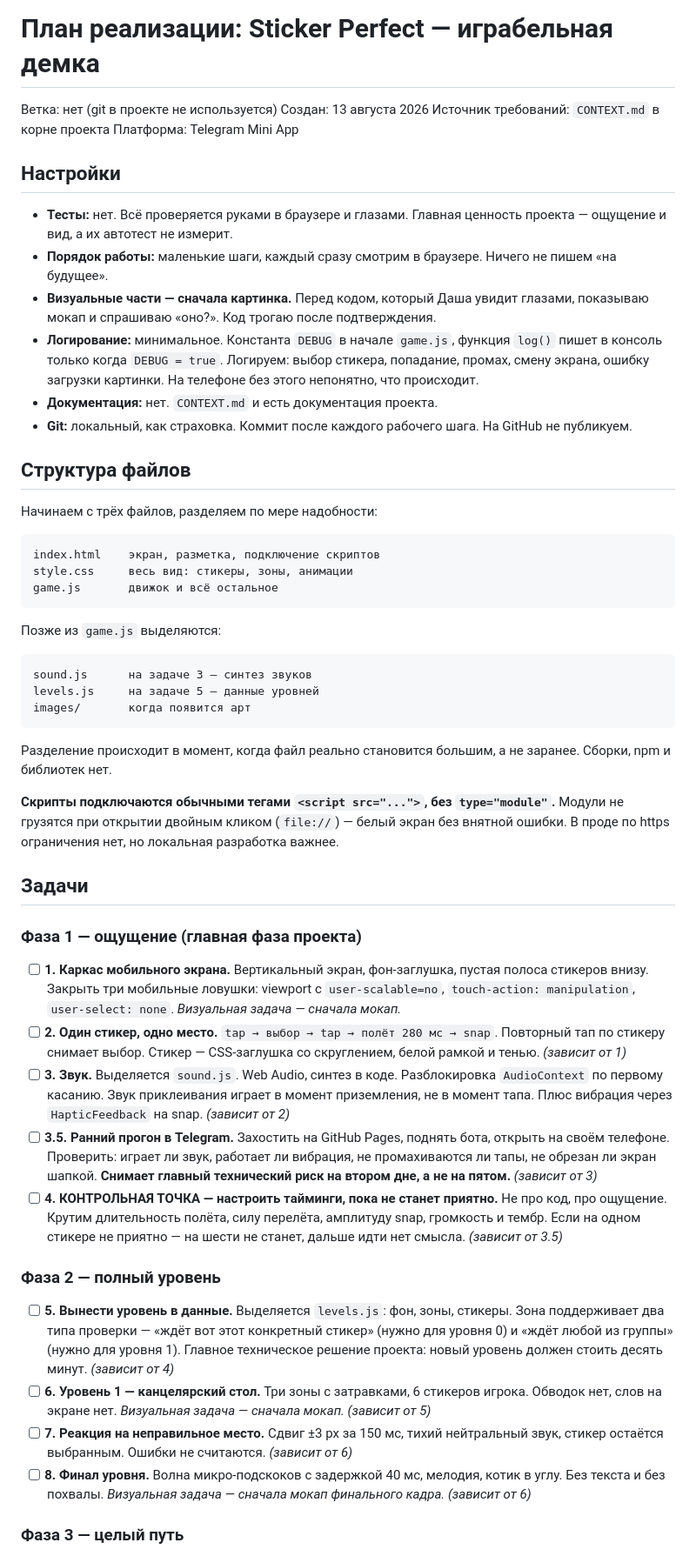
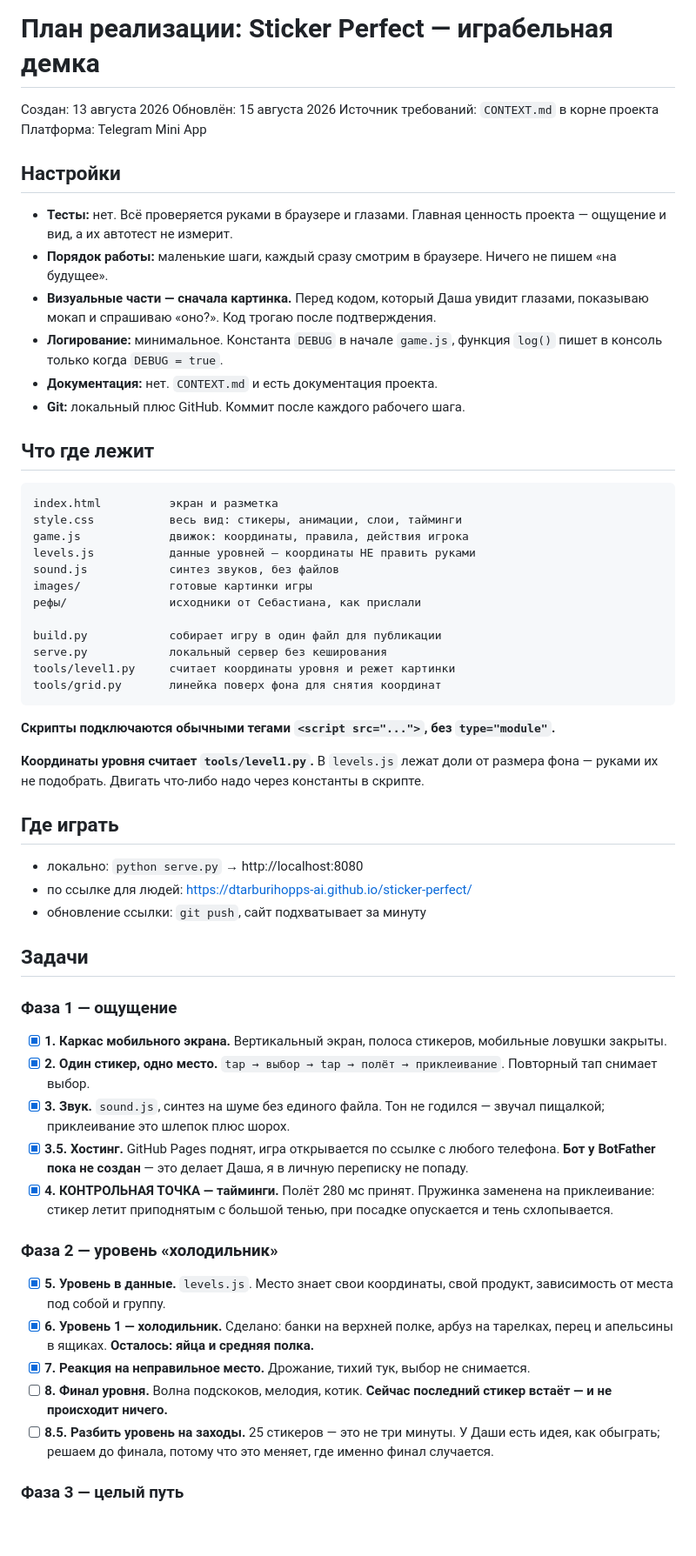
Before and after one commit to dtarburihopps-ai/sticker-perfect, a Markdown page: .ai-factory/PLAN.md, the part around one of its changes. Shown at 87% size. GitHub-like rendering; blank space fills up the shorter version.

````diff
--- a/.ai-factory/PLAN.md
+++ b/.ai-factory/PLAN.md
@@ -1,7 +1,7 @@
 # План реализации: Sticker Perfect — играбельная демка
 
-Ветка: нет (git в проекте не используется)
 Создан: 13 августа 2026
+Обновлён: 15 августа 2026
 Источник требований: `CONTEXT.md` в корне проекта
 Платформа: Telegram Mini App
 
@@ -10,48 +10,54 @@
 - **Тесты:** нет. Всё проверяется руками в браузере и глазами. Главная ценность проекта — ощущение и вид, а их автотест не измерит.
 - **Порядок работы:** маленькие шаги, каждый сразу смотрим в браузере. Ничего не пишем «на будущее».
 - **Визуальные части — сначала картинка.** Перед кодом, который Даша увидит глазами, показываю мокап и спрашиваю «оно?». Код трогаю после подтверждения.
-- **Логирование:** минимальное. Константа `DEBUG` в начале `game.js`, функция `log()` пишет в консоль только когда `DEBUG = true`. Логируем: выбор стикера, попадание, промах, смену экрана, ошибку загрузки картинки. На телефоне без этого непонятно, что происходит.
+- **Логирование:** минимальное. Константа `DEBUG` в начале `game.js`, функция `log()` пишет в консоль только когда `DEBUG = true`.
 - **Документация:** нет. `CONTEXT.md` и есть документация проекта.
-- **Git:** локальный, как страховка. Коммит после каждого рабочего шага. На GitHub не публикуем.
+- **Git:** локальный плюс GitHub. Коммит после каждого рабочего шага.
 
-## Структура файлов
-
-Начинаем с трёх файлов, разделяем по мере надобности:
+## Что где лежит
 
 ```
-index.html    экран, разметка, подключение скриптов
-style.css     весь вид: стикеры, зоны, анимации
-game.js       движок и всё остальное
+index.html          экран и разметка
+style.css           весь вид: стикеры, анимации, слои, тайминги
+game.js             движок: координаты, правила, действия игрока
+levels.js           данные уровней — координаты НЕ править руками
+sound.js            синтез звуков, без файлов
+images/             готовые картинки игры
+рефы/               исходники от Себастиана, как прислали
+
+build.py            собирает игру в один файл для публикации
+serve.py            локальный сервер без кеширования
+tools/level1.py     считает координаты уровня и режет картинки
+tools/grid.py       линейка поверх фона для снятия координат
 ```
 
-Позже из `game.js` выделяются:
+**Скрипты подключаются обычными тегами `<script src="...">`, без `type="module"`.**
 
-```
-sound.js      на задаче 3 — синтез звуков
-levels.js     на задаче 5 — данные уровней
-images/       когда появится арт
-```
+**Координаты уровня считает `tools/level1.py`.** В `levels.js` лежат доли от размера фона — руками их не подобрать. Двигать что-либо надо через константы в скрипте.
 
-Разделение происходит в момент, когда файл реально становится большим, а не заранее. Сборки, npm и библиотек нет.
+## Где играть
 
-**Скрипты подключаются обычными тегами `<script src="...">`, без `type="module"`.** Модули не грузятся при открытии двойным кликом (`file://`) — белый экран без внятной ошибки. В проде по https ограничения нет, но локальная разработка важнее.
+- локально: `python serve.py` → http://localhost:8080
+- по ссылке для людей: https://dtarburihopps-ai.github.io/sticker-perfect/
+- обновление ссылки: `git push`, сайт подхватывает за минуту
 
 ## Задачи
 
-### Фаза 1 — ощущение (главная фаза проекта)
+### Фаза 1 — ощущение
 
-- [ ] **1. Каркас мобильного экрана.** Вертикальный экран, фон-заглушка, пустая полоса стикеров внизу. Закрыть три мобильные ловушки: viewport с `user-scalable=no`, `touch-action: manipulation`, `user-select: none`. *Визуальная задача — сначала мокап.*
-- [ ] **2. Один стикер, одно место.** `tap → выбор → tap → полёт 280 мс → snap`. Повторный тап по стикеру снимает выбор. Стикер — CSS-заглушка со скруглением, белой рамкой и тенью. *(зависит от 1)*
-- [ ] **3. Звук.** Выделяется `sound.js`. Web Audio, синтез в коде. Разблокировка `AudioContext` по первому касанию. Звук приклеивания играет в момент приземления, не в момент тапа. Плюс вибрация через `HapticFeedback` на snap. *(зависит от 2)*
-- [ ] **3.5. Ранний прогон в Telegram.** Захостить на GitHub Pages, поднять бота, открыть на своём телефоне. Проверить: играет ли звук, работает ли вибрация, не промахиваются ли тапы, не обрезан ли экран шапкой. **Снимает главный технический риск на втором дне, а не на пятом.** *(зависит от 3)*
-- [ ] **4. КОНТРОЛЬНАЯ ТОЧКА — настроить тайминги, пока не станет приятно.** Не про код, про ощущение. Крутим длительность полёта, силу перелёта, амплитуду snap, громкость и тембр. Если на одном стикере не приятно — на шести не станет, дальше идти нет смысла. *(зависит от 3.5)*
+- [x] **1. Каркас мобильного экрана.** Вертикальный экран, полоса стикеров, мобильные ловушки закрыты.
+- [x] **2. Один стикер, одно место.** `tap → выбор → tap → полёт → приклеивание`. Повторный тап снимает выбор.
+- [x] **3. Звук.** `sound.js`, синтез на шуме без единого файла. Тон не годился — звучал пищалкой; приклеивание это шлепок плюс шорох.
+- [x] **3.5. Хостинг.** GitHub Pages поднят, игра открывается по ссылке с любого телефона. **Бот у BotFather пока не создан** — это делает Даша, я в личную переписку не попаду.
+- [x] **4. КОНТРОЛЬНАЯ ТОЧКА — тайминги.** Полёт 280 мс принят. Пружинка заменена на приклеивание: стикер летит приподнятым с большой тенью, при посадке опускается и тень схлопывается.
 
-### Фаза 2 — полный уровень
+### Фаза 2 — уровень «холодильник»
 
-- [ ] **5. Вынести уровень в данные.** Выделяется `levels.js`: фон, зоны, стикеры. Зона поддерживает два типа проверки — «ждёт вот этот конкретный стикер» (нужно для уровня 0) и «ждёт любой из группы» (нужно для уровня 1). Главное техническое решение проекта: новый уровень должен стоить десять минут. *(зависит от 4)*
-- [ ] **6. Уровень 1 — канцелярский стол.** Три зоны с затравками, 6 стикеров игрока. Обводок нет, слов на экране нет. *Визуальная задача — сначала мокап.* *(зависит от 5)*
-- [ ] **7. Реакция на неправильное место.** Сдвиг ±3 px за 150 мс, тихий нейтральный звук, стикер остаётся выбранным. Ошибки не считаются. *(зависит от 6)*
-- [ ] **8. Финал уровня.** Волна микро-подскоков с задержкой 40 мс, мелодия, котик в углу. Без текста и без похвалы. *Визуальная задача — сначала мокап финального кадра.* *(зависит от 6)*
+- [x] **5. Уровень в данные.** `levels.js`. Место знает свои координаты, свой продукт, зависимость от места под собой и группу.
+- [x] **6. Уровень 1 — холодильник.** Сделано: банки на верхней полке, арбуз на тарелках, перец и апельсины в ящиках. **Осталось: яйца и средняя полка.**
+- [x] **7. Реакция на неправильное место.** Дрожание, тихий тук, выбор не снимается.
+- [ ] **8. Финал уровня.** Волна подскоков, мелодия, котик. **Сейчас последний стикер встаёт — и не происходит ничего.**
+- [ ] **8.5. Разбить уровень на заходы.** 25 стикеров — это не три минуты. У Даши есть идея, как обыграть; решаем до финала, потому что это меняет, где именно финал случается.
 
 ### Фаза 3 — целый путь
 
````
Also changed, not shown: other parts of .ai-factory/PLAN.md (+14 -15 lines), CONTEXT.md (+20 -15 lines).
